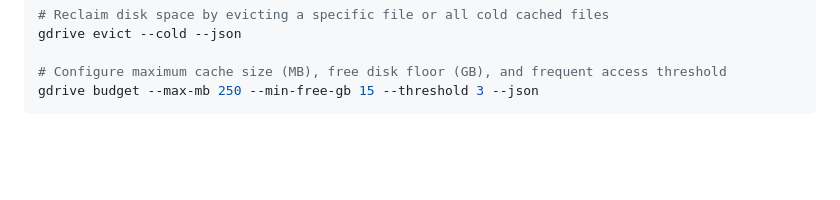
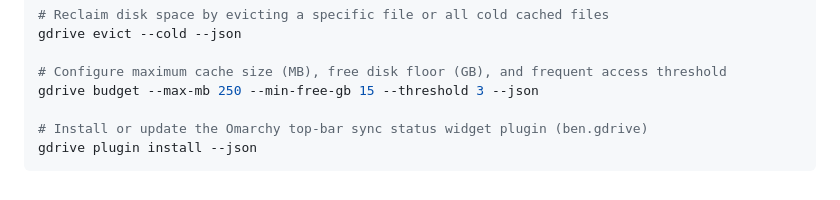
Before and after one commit to bnleez1/wickfs, a Markdown page: src/skill/SKILL.md, the part around the change. Rendered like a GitHub page; blank space fills up the shorter version.

````diff
--- a/src/skill/SKILL.md
+++ b/src/skill/SKILL.md
@@ -35,4 +35,7 @@ gdrive evict --cold --json
 
 # Configure maximum cache size (MB), free disk floor (GB), and frequent access threshold
 gdrive budget --max-mb 250 --min-free-gb 15 --threshold 3 --json
+
+# Install or update the Omarchy top-bar sync status widget plugin (ben.gdrive)
+gdrive plugin install --json
 ```
````
Also changed, not shown: README.md (+5 -0 lines), screenshot.png, 15 other files.
